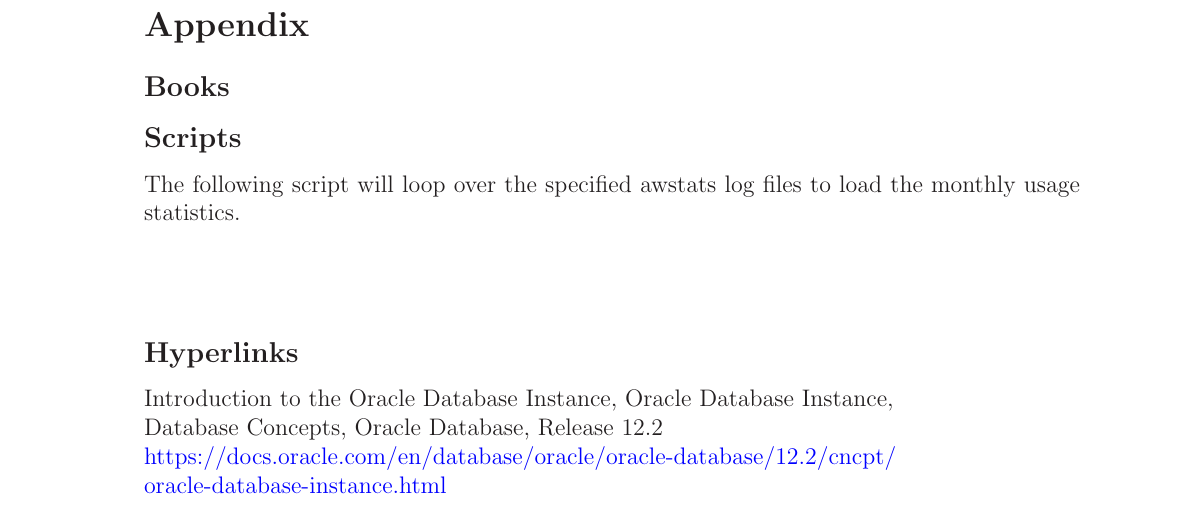
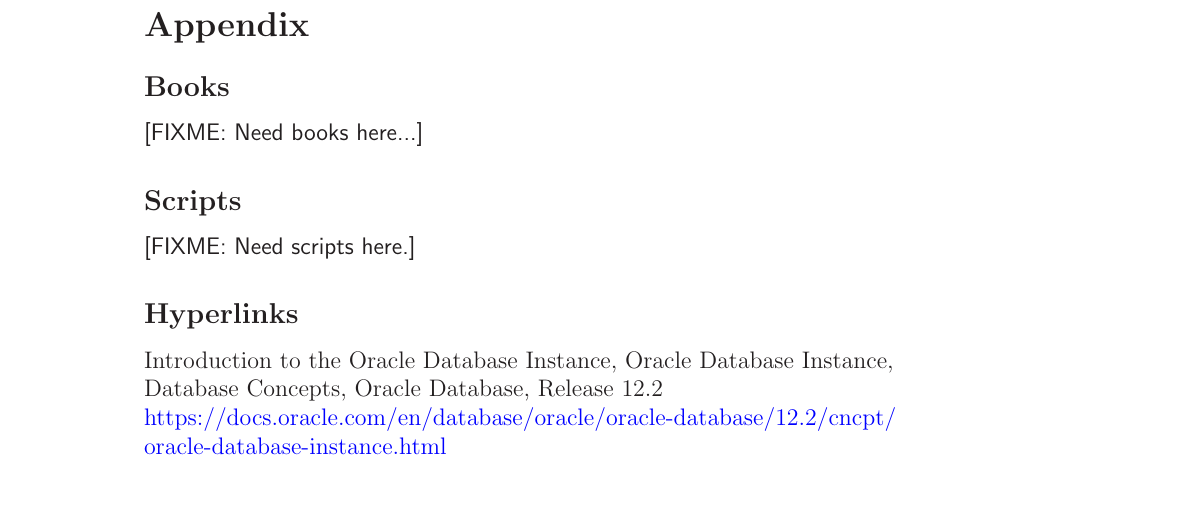
Before and after one commit to marcilr/tex-oracle, a LaTeX paper (oracle.tex, which reads 00SECTIONS/appendix/books.tex, 00SECTIONS/appendix/scripts.tex): part of page 11 of 11, cut so that both start at the same text. Compiled offline with LaTeX, dvips and Ghostscript.

Commit message:
Added FIXME's for required content.

```diff
--- a/00SECTIONS/appendix/books.tex
+++ b/00SECTIONS/appendix/books.tex
@@ -12,3 +12,5 @@
 %%
 \setcounter{secnumdepth}{0}
 \subsection{Books}
+
+\FIXME{Need books here...}
--- a/00SECTIONS/appendix/scripts.tex
+++ b/00SECTIONS/appendix/scripts.tex
@@ -11,6 +11,6 @@
 \setcounter{secnumdepth}{0}
 \subsection{Scripts}
 
-The following script will loop over the specified awstats log files
-to load the monthly usage statistics.
-\vspace{0.5in}
+\FIXME{Need scripts here.}
+
+%%\vspace{0.5in}
```
